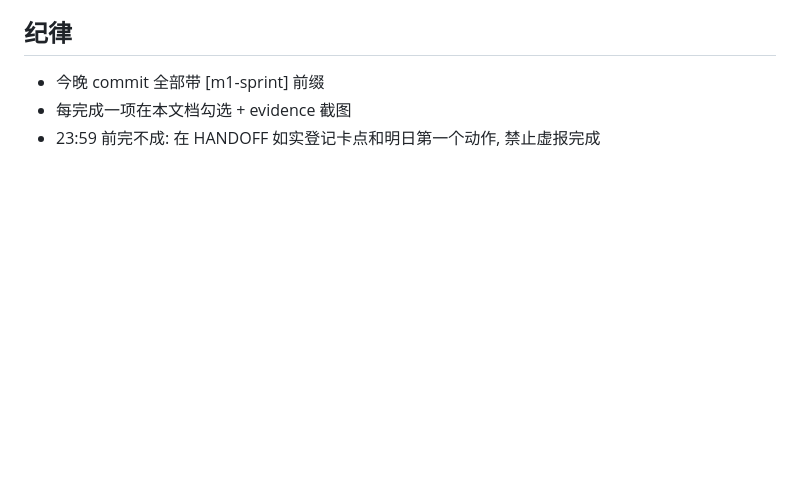
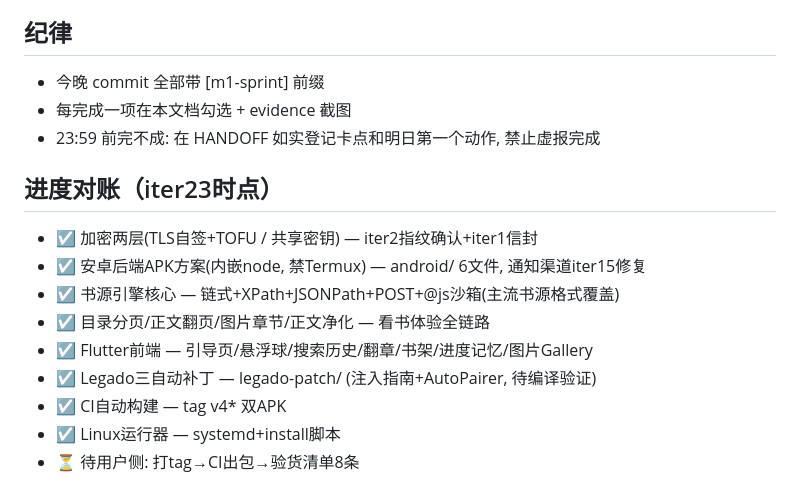
Before and after one commit to Smalluniverseheng/ThirdHub-v2, a Markdown page: docs/M1-SPRINT.md, the part around the change. Drawn GitHub-style; blank space fills up the shorter version.

Commit message:
[m1-iter23] 冲刺单进度对账

```diff
--- a/docs/M1-SPRINT.md
+++ b/docs/M1-SPRINT.md
@@ -67,3 +67,15 @@ ThirdHub-Android老壳的assets内嵌模式。installer/目录的Termux脚本降
 - 今晚 commit 全部带 [m1-sprint] 前缀
 - 每完成一项在本文档勾选 + evidence 截图
 - 23:59 前完不成: 在 HANDOFF 如实登记卡点和明日第一个动作, 禁止虚报完成
+
+
+## 进度对账（iter23时点）
+- ☑ 加密两层(TLS自签+TOFU / 共享密钥) — iter2指纹确认+iter1信封
+- ☑ 安卓后端APK方案(内嵌node, 禁Termux) — android/ 6文件, 通知渠道iter15修复
+- ☑ 书源引擎核心 — 链式+XPath+JSONPath+POST+@js沙箱(主流书源格式覆盖)
+- ☑ 目录分页/正文翻页/图片章节/正文净化 — 看书体验全链路
+- ☑ Flutter前端 — 引导页/悬浮球/搜索历史/翻章/书架/进度记忆/图片Gallery
+- ☑ Legado三自动补丁 — legado-patch/ (注入指南+AutoPairer, 待编译验证)
+- ☑ CI自动构建 — tag v4* 双APK
+- ☑ Linux运行器 — systemd+install脚本
+- ⏳ 待用户侧: 打tag→CI出包→验货清单8条
```
